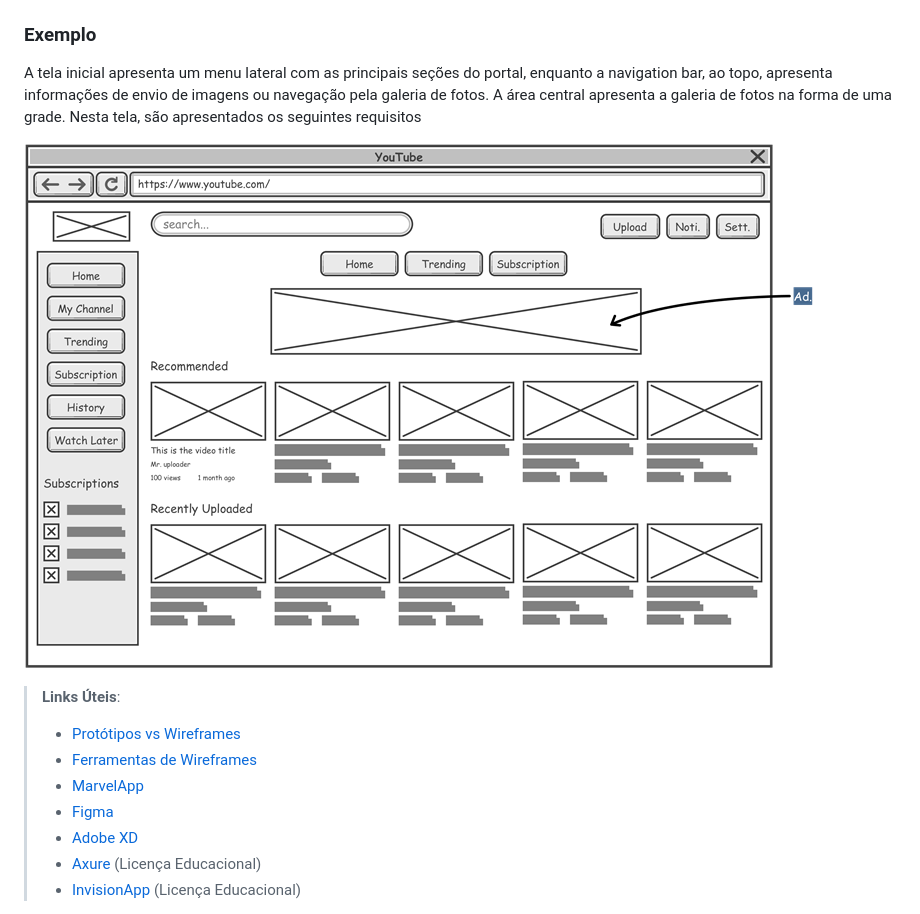
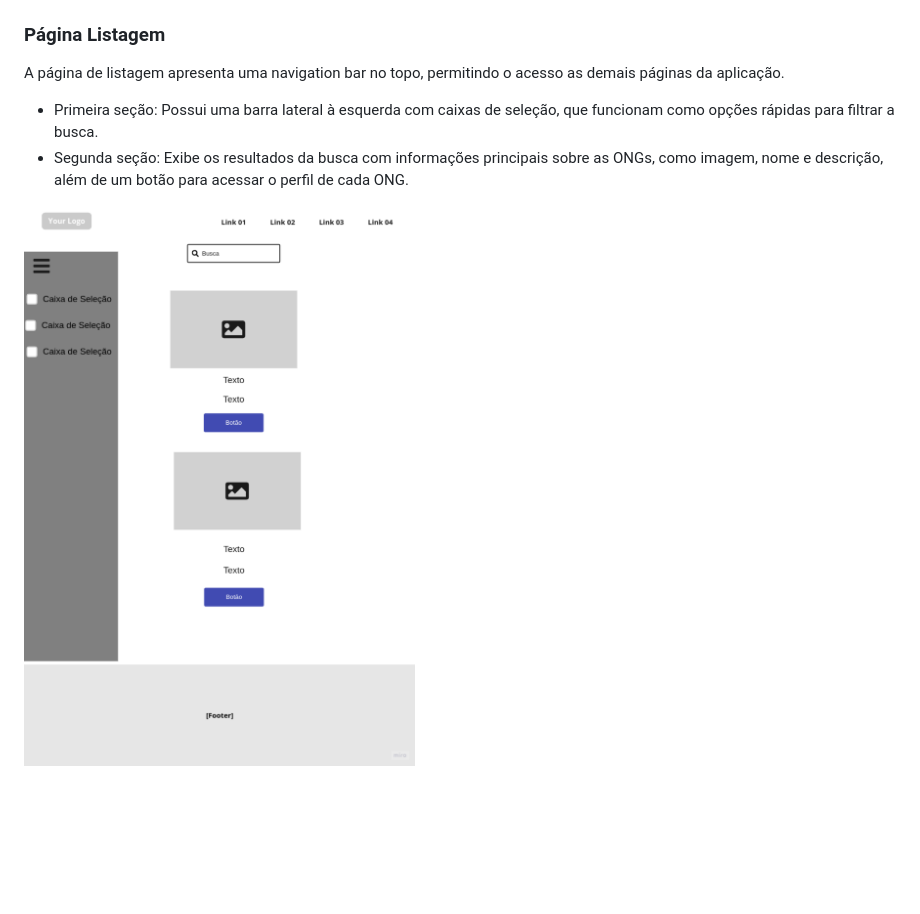
Before and after one commit to ICEI-PUC-Minas-PMV-SI/pmv-si-2024-2-pe1-t5-pmv-si-2024-2-pe1-t5_atual-WebApplicationProject-Template, a Markdown page: docs/interface.md, the part around the change. Drawn GitHub-style; blank space fills up the shorter version.

Commit message:
Adicionando Wireframe da Página de Listagem

```diff
--- a/docs/interface.md
+++ b/docs/interface.md
@@ -96,18 +96,10 @@ Pagina "Perfil Doador" ira apresetar para o usuario ultimas interaçoes,ongs fav
 
 <img src="./img/img_docs/wireframe_perfil_doador_att.png" alt="perfil_ong" width="400"/>
 
-### Exemplo
+### Página Listagem
 
-A tela inicial apresenta um menu lateral com as principais seções do portal, enquanto a navigation bar, ao topo, apresenta informações de envio de imagens ou navegação pela galeria de fotos. A área central apresenta a galeria de fotos na forma de uma grade. Nesta tela, são apresentados os seguintes requisitos
+A página de listagem apresenta uma navigation bar no topo, permitindo o acesso as demais páginas da aplicação.
+- Primeira seção: Possui uma barra lateral à esquerda com caixas de seleção, que funcionam como opções rápidas para filtrar a busca.
+- Segunda seção: Exibe os resultados da busca com informações principais sobre as ONGs, como imagem, nome e descrição, além de um botão para acessar o perfil de cada ONG.
 
-![Exemplo de Wireframe](img/wireframe-example.png)
-
-
-> **Links Úteis**:
-> - [Protótipos vs Wireframes](https://www.nngroup.com/videos/prototypes-vs-wireframes-ux-projects/)
-> - [Ferramentas de Wireframes](https://rockcontent.com/blog/wireframes/)
-> - [MarvelApp](https://marvelapp.com/developers/documentation/tutorials/)
-> - [Figma](https://www.figma.com/)
-> - [Adobe XD](https://www.adobe.com/br/products/xd.html#scroll)
-> - [Axure](https://www.axure.com/edu) (Licença Educacional)
-> - [InvisionApp](https://www.invisionapp.com/) (Licença Educacional)
+<img src="./img/img_docs/wireframe_listagem_ongs.png" alt="pagina_listagem" width="400"/>
```
